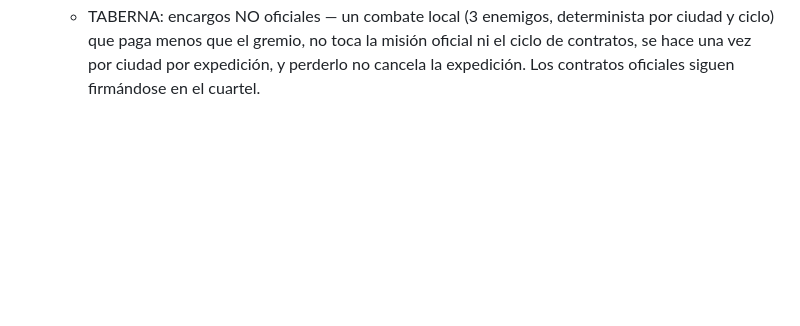
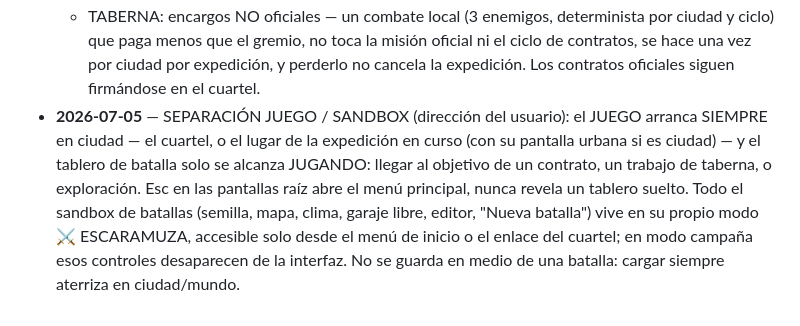
Before and after one commit to mjmotta109/Gea, a Markdown page: docs/GAME-DESIGN.md, the part around the change. GitHub-like rendering; blank space fills up the shorter version.

Commit message:
Docs: decisión de la separación juego/sandbox en GAME-DESIGN
Co-Authored-By: Claude Fable 5 <noreply@anthropic.com>
Claude-Session: https://claude.ai/code/session_0156Sg5RsPqzKWMUjKAZRuFA

```diff
--- a/docs/GAME-DESIGN.md
+++ b/docs/GAME-DESIGN.md
@@ -362,3 +362,14 @@ arquitectura del motor van en DESIGN.md.)*
     toca la misión oficial ni el ciclo de contratos, se hace una vez por
     ciudad por expedición, y perderlo no cancela la expedición. Los
     contratos oficiales siguen firmándose en el cuartel.
+- **2026-07-05** — SEPARACIÓN JUEGO / SANDBOX (dirección del usuario):
+  el JUEGO arranca SIEMPRE en ciudad — el cuartel, o el lugar de la
+  expedición en curso (con su pantalla urbana si es ciudad) — y el
+  tablero de batalla solo se alcanza JUGANDO: llegar al objetivo de un
+  contrato, un trabajo de taberna, o exploración. Esc en las pantallas
+  raíz abre el menú principal, nunca revela un tablero suelto. Todo el
+  sandbox de batallas (semilla, mapa, clima, garaje libre, editor,
+  "Nueva batalla") vive en su propio modo ⚔ ESCARAMUZA, accesible solo
+  desde el menú de inicio o el enlace del cuartel; en modo campaña esos
+  controles desaparecen de la interfaz. No se guarda en medio de una
+  batalla: cargar siempre aterriza en ciudad/mundo.
```
